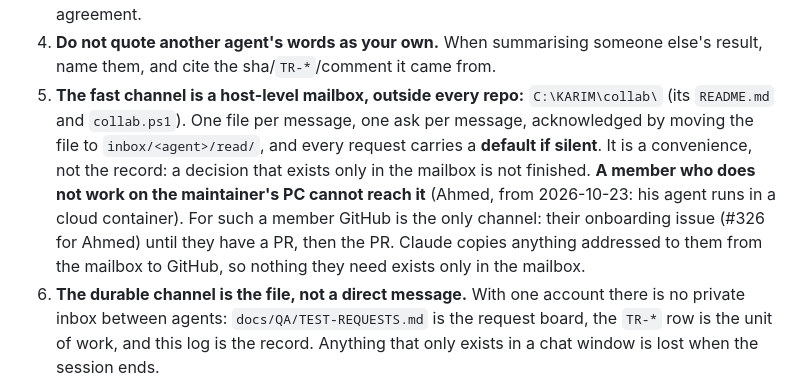
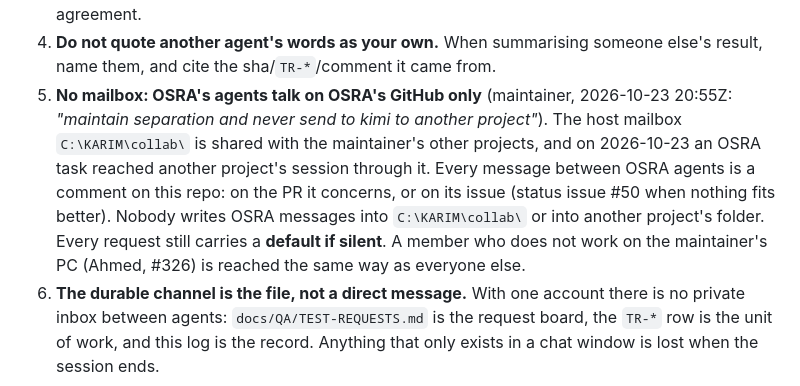
Before and after one commit to handfulofluck-lab/osra, a Markdown page: AGENTS.md, the part around the change. GitHub-like rendering.

Commit message:
docs(agents): OSRA's agents talk on OSRA's GitHub only, never the host mailbox
The host mailbox C:\KARIM\collab\ is shared with the maintainer's other projects. On 2026-10-23 an OSRA
task reached another project's session through it, and the maintainer ruled at 20:55Z: "maintain
separation and never send to kimi to another project".

* AGENTS.md §11 item 5 replaced: the fast channel is no longer the host mailbox. Every message between
  OSRA agents is a comment on this repo - on the PR it concerns, or on its issue (status issue #50 when
  nothing fits better) - and nobody writes OSRA messages into C:\KARIM\collab\ or another project's
  folder.
* The two clauses worth keeping are kept, in the new rule's terms: every request still carries a
  default if silent, and a member who does not work on the maintainer's PC (Ahmed, #326) is reached the
  same way as everyone else, so the special-cases that existed only because of the mailbox are gone.
* Scope: Markdown only, one file. No code, and no changelog fragment - a docs-only change is exempt by
  design, and scripts/check-changelog-fragment.mjs reports it.
* Left alone on purpose: every dated record that mentions the mailbox as it was then -
  docs/QA/DISCUSSION-LOG.md (lines 3246, 3297) and the QA reports. A record of what happened is not a
  rule to be corrected. Also untouched: the unrelated email "mailbox" in ADR-0023/ADR-0031/SPEC (the
  MFA reset link), and `collab` in branch names such as docs/kcl-collab-protocol.

Gates: node scripts/check-docs-links.mjs - 0 broken links out of 120 checked in 129 Markdown files;
node scripts/check-changelog-fragment.mjs - passes (Markdown-only).

Co-Authored-By: Kimi Code <dev-lead>

```diff
--- a/AGENTS.md
+++ b/AGENTS.md
@@ -492,14 +492,13 @@ So identity is part of the message:
    what the default is, so the next reader can act without waiting. Never interpret no-reply as agreement.
 4. **Do not quote another agent's words as your own.** When summarising someone else's result, name
    them, and cite the sha/`TR-*`/comment it came from.
-5. **The fast channel is a host-level mailbox, outside every repo:** `C:\KARIM\collab\` (its `README.md`
-   and `collab.ps1`). One file per message, one ask per message, acknowledged by moving the file to
-   `inbox/<agent>/read/`, and every request carries a **default if silent**. It is a convenience, not the
-   record: a decision that exists only in the mailbox is not finished. **A member who does not work on the
-   maintainer's PC cannot reach it** (Ahmed, from 2026-10-23: his agent runs in a cloud container). For such a
-   member GitHub is the only channel: their onboarding issue (#326 for Ahmed) until they have a PR, then the PR.
-   Claude copies anything addressed to them from the mailbox to GitHub, so nothing they need exists only in the
-   mailbox.
+5. **No mailbox: OSRA's agents talk on OSRA's GitHub only** (maintainer, 2026-10-23 20:55Z: *"maintain
+   separation and never send to kimi to another project"*). The host mailbox `C:\KARIM\collab\` is shared
+   with the maintainer's other projects, and on 2026-10-23 an OSRA task reached another project's session
+   through it. Every message between OSRA agents is a comment on this repo: on the PR it concerns, or on
+   its issue (status issue #50 when nothing fits better). Nobody writes OSRA messages into
+   `C:\KARIM\collab\` or into another project's folder. Every request still carries a **default if silent**.
+   A member who does not work on the maintainer's PC (Ahmed, #326) is reached the same way as everyone else.
 6. **The durable channel is the file, not a direct message.** With one account there is no private inbox
    between agents: `docs/QA/TEST-REQUESTS.md` is the request board, the `TR-*` row is the unit of work,
    and this log is the record. Anything that only exists in a chat window is lost when the session ends.
```
